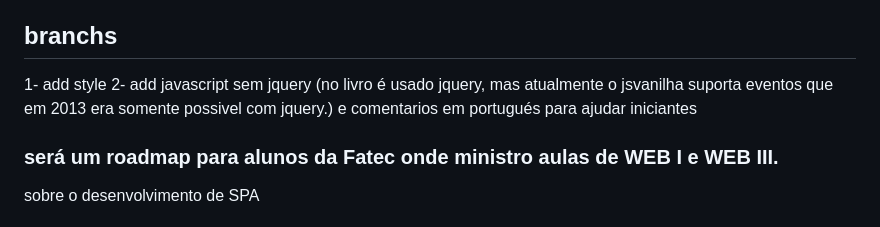
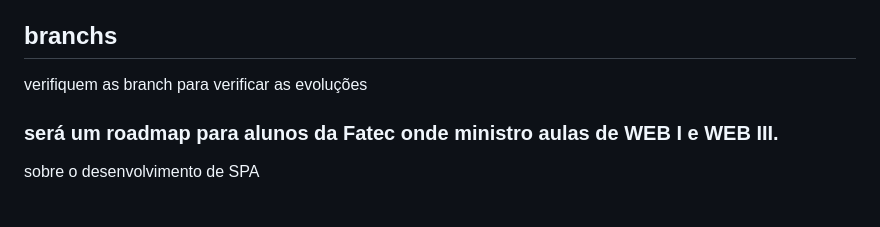
Before and after one commit to faustinopsy/spa-do-zero, a Markdown page: readme.md, the part around the change. Rendered like a GitHub page.

```diff
--- a/readme.md
+++ b/readme.md
@@ -6,8 +6,7 @@ Foreword by Gregory D. Benson
 September 2013  ISBN 9781617290756  432 pages
 
 ## branchs
-1- add style
-2- add javascript sem jquery (no livro é usado jquery, mas atualmente o jsvanilha suporta eventos que em 2013 era somente possivel com jquery.) e comentarios em portugués para ajudar iniciantes
+verifiquem as branch para verificar as evoluções
 
 
 
```
